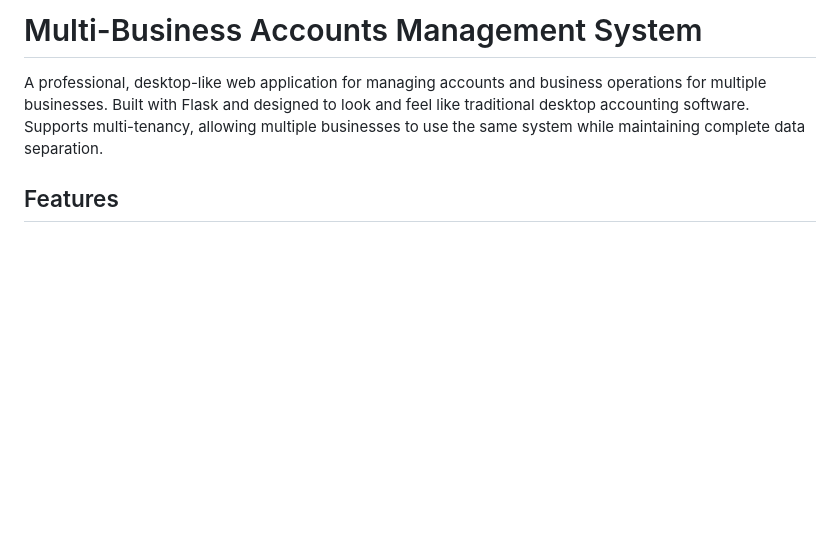
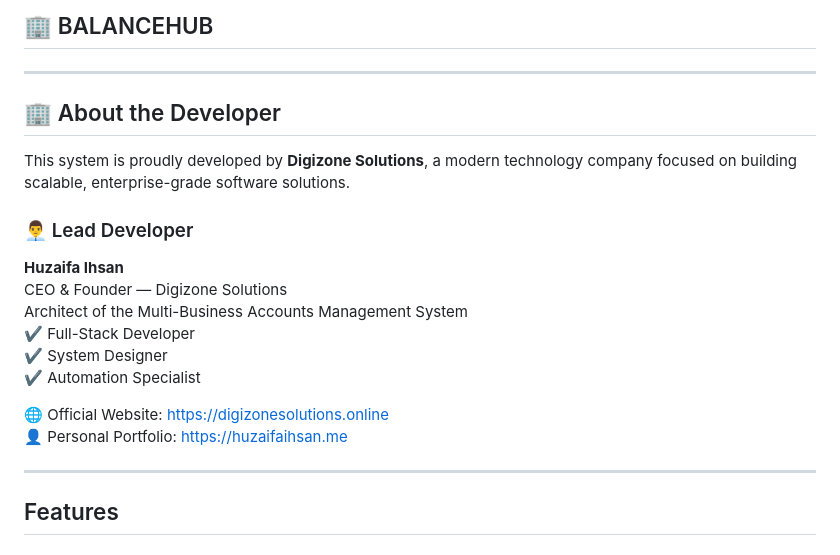
Before and after one commit to Zaifi059/BalanceHub, a Markdown page: README.md, the part around the change. Rendered like a GitHub page; blank space fills up the shorter version.

Commit message:
Update README with developer details and features
Added developer information and project features.

```diff
--- a/README.md
+++ b/README.md
@@ -1,6 +1,22 @@
-# Multi-Business Accounts Management System
+## 🏢 BALANCEHUB
+---
 
-A professional, desktop-like web application for managing accounts and business operations for multiple businesses. Built with Flask and designed to look and feel like traditional desktop accounting software. Supports multi-tenancy, allowing multiple businesses to use the same system while maintaining complete data separation.
+## 🏢 About the Developer
+
+This system is proudly developed by **Digizone Solutions**, a modern technology company focused on building scalable, enterprise-grade software solutions.
+
+### 👨‍💼 Lead Developer
+**Huzaifa Ihsan**
+CEO & Founder — Digizone Solutions
+Architect of the Multi-Business Accounts Management System
+✔ Full-Stack Developer
+✔ System Designer
+✔ Automation Specialist
+
+🌐 Official Website: https://digizonesolutions.online
+👤 Personal Portfolio: https://huzaifaihsan.me
+
+---
 
 ## Features
 
```
